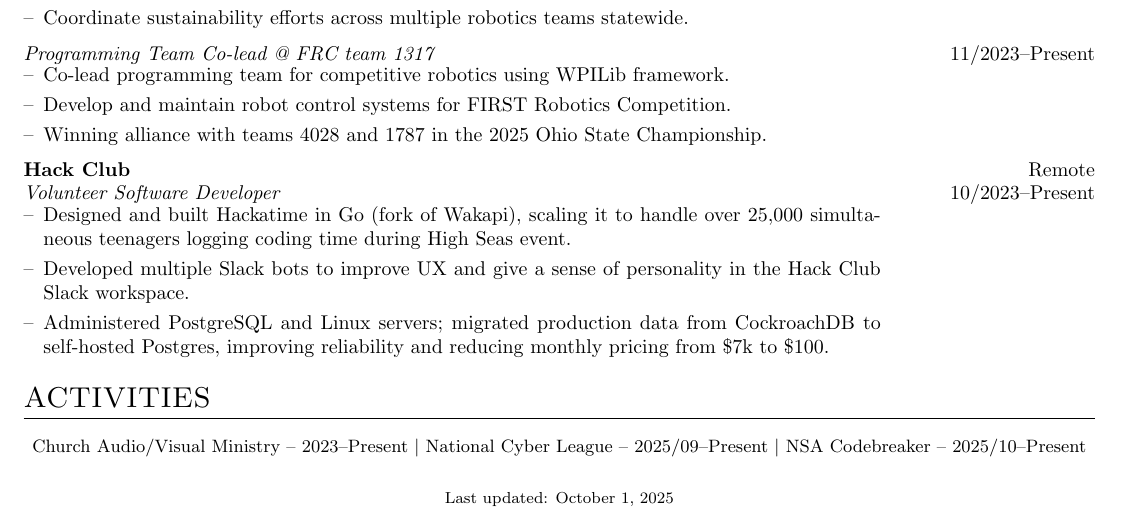
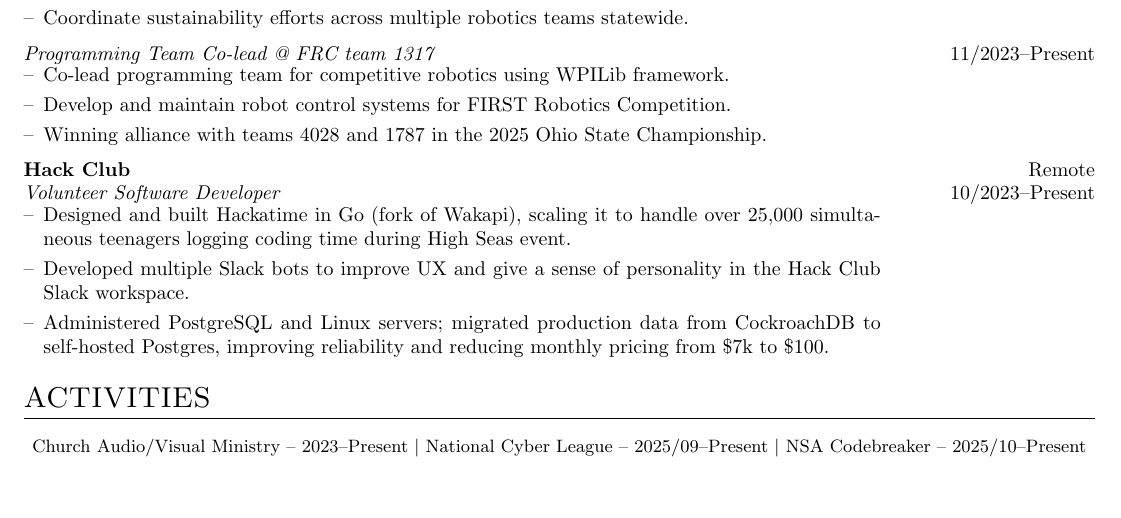
Before and after one commit to taciturnaxolotl/cv, a LaTeX CV (cv.tex): part of the page, cut so that both start at the same text. Compiled offline with pdfLaTeX.

Commit message:
feat: make cv machine readable and remove last updated

```diff
--- a/cv.tex
+++ b/cv.tex
@@ -78,7 +78,9 @@
     \end{minipage}
     }
 
-
+%make sure output is machine readable
+\input{glyphtounicode}
+\pdfgentounicode=1
 
 %----------------------------------------------------------------------------------------
 %	BEGIN DOCUMENT
@@ -186,6 +188,6 @@
 \end{center}
 
 \vfill
-\center{\footnotesize Last updated: \today}
+%\center{\footnotesize Last updated: \today}
 
 \end{document}
```
